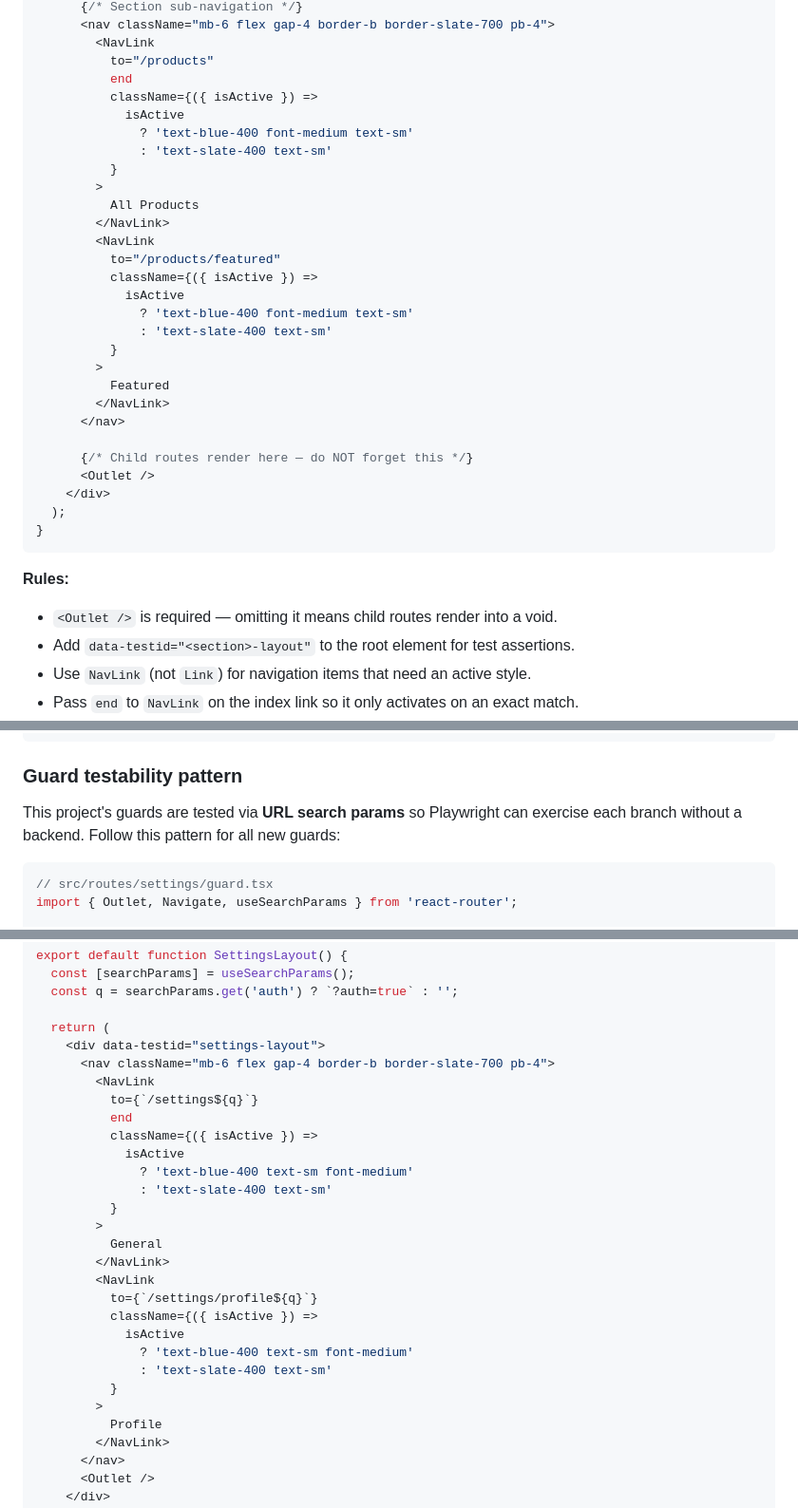
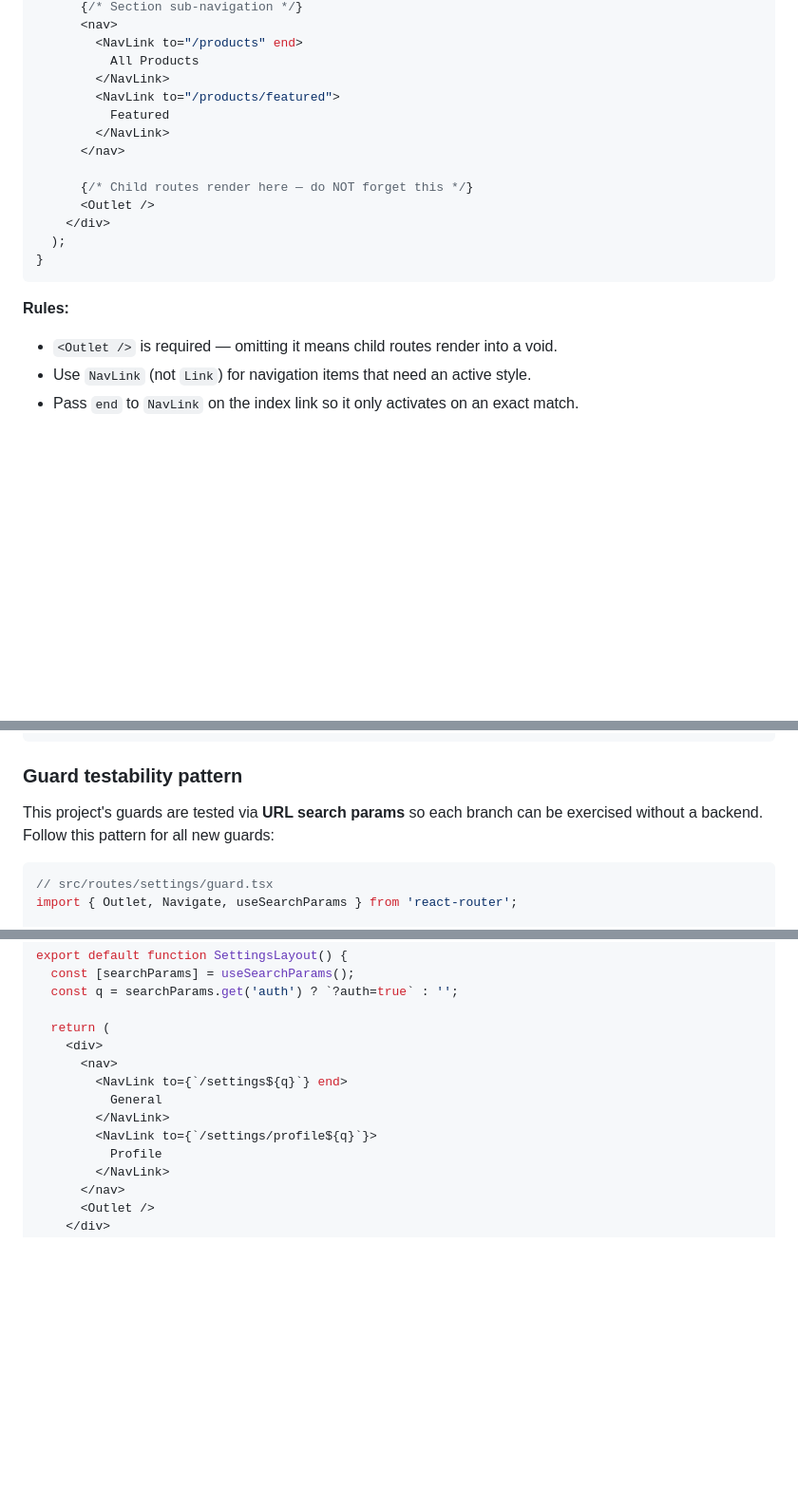
Before and after one commit to eralvarez/vite-plugin-react-router-fs, a Markdown page: skills/file-based-routing/SKILL.md, 3 parts joined by grey strips. Shown at 95% size. Drawn GitHub-style; blank space fills up the shorter version.

````diff
--- a/skills/file-based-routing/SKILL.md
+++ b/skills/file-based-routing/SKILL.md
@@ -150,24 +146,9 @@ export default function ProductsLayout() {
       {/* Section sub-navigation */}
-      <nav className="mb-6 flex gap-4 border-b border-slate-700 pb-4">
-        <NavLink
-          to="/products"
-          end
-          className={({ isActive }) =>
-            isActive
-              ? 'text-blue-400 font-medium text-sm'
-              : 'text-slate-400 text-sm'
-          }
-        >
+      <nav>
+        <NavLink to="/products" end>
           All Products
         </NavLink>
-        <NavLink
-          to="/products/featured"
-          className={({ isActive }) =>
-            isActive
-              ? 'text-blue-400 font-medium text-sm'
-              : 'text-slate-400 text-sm'
-          }
-        >
+        <NavLink to="/products/featured">
           Featured
         </NavLink>
       </nav>
@@ -182,7 +163,6 @@ export default function ProductsLayout() {
 **Rules:**
 
 - `<Outlet />` is required — omitting it means child routes render into a void.
-- Add `data-testid="<section>-layout"` to the root element for test assertions.
 - Use `NavLink` (not `Link`) for navigation items that need an active style.
 - Pass `end` to `NavLink` on the index link so it only activates on an exact match.
 - Layouts nest: `src/routes/layout.tsx` renders, then `src/routes/products/layout.tsx`
@@ -259,8 +239,8 @@ export default function AdminGuard() {
 
 ### Guard testability pattern
 
-This project's guards are tested via **URL search params** so Playwright can exercise
-each branch without a backend. Follow this pattern for all new guards:
+This project's guards are tested via **URL search params** so each branch can be
+exercised without a backend. Follow this pattern for all new guards:
 
 ```tsx
 // src/routes/settings/guard.tsx
@@ -539,27 +515,12 @@ export default function SettingsLayout() {
   const q = searchParams.get('auth') ? `?auth=true` : '';
 
   return (
-    <div data-testid="settings-layout">
-      <nav className="mb-6 flex gap-4 border-b border-slate-700 pb-4">
-        <NavLink
-          to={`/settings${q}`}
-          end
-          className={({ isActive }) =>
-            isActive
-              ? 'text-blue-400 text-sm font-medium'
-              : 'text-slate-400 text-sm'
-          }
-        >
+    <div>
+      <nav>
+        <NavLink to={`/settings${q}`} end>
           General
         </NavLink>
-        <NavLink
-          to={`/settings/profile${q}`}
-          className={({ isActive }) =>
-            isActive
-              ? 'text-blue-400 text-sm font-medium'
-              : 'text-slate-400 text-sm'
-          }
-        >
+        <NavLink to={`/settings/profile${q}`}>
           Profile
         </NavLink>
       </nav>
````
Also changed, not shown: other parts of skills/file-based-routing/SKILL.md (+13 -22 lines), README.md (+23 -0 lines).
